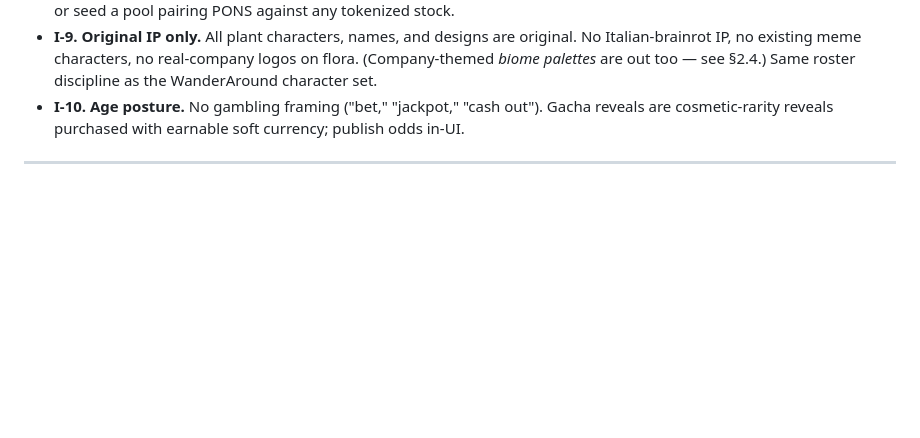
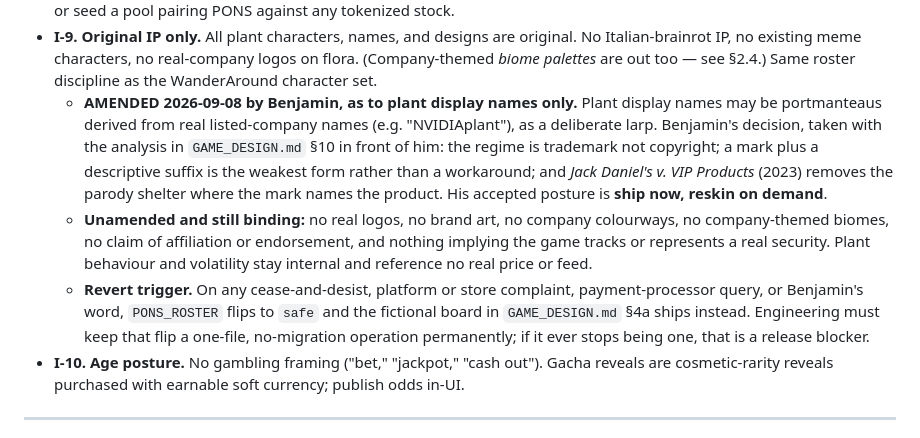
Before and after one commit to psiloceyeben/GardenWithELiza, a Markdown page: docs/PONS_GARDEN_BIBLE.md, the part around the change. Rendered like a GitHub page; blank space fills up the shorter version.

Commit message:
charter: amend I-9 for the market larp, with revert trigger
Benjamin's decision of 2026-09-08, recorded rather than applied silently. Plant
DISPLAY NAMES may be portmanteaus of real listed-company names; logos, brand
art, colourways, affiliation claims and any implication of tracking a real
security remain prohibited. Volatility stays internal and references no feed.

Adds a revert trigger: on a C&D, platform complaint, processor query or Ben's
word, PONS_ROSTER flips to safe and the fictional board ships. Keeping that flip
a one-file no-migration operation is now a permanent release-blocker condition,
because the whole posture depends on the swap being cheap.

Co-Authored-By: Claude Opus 5 <noreply@anthropic.com>

```diff
--- a/docs/PONS_GARDEN_BIBLE.md
+++ b/docs/PONS_GARDEN_BIBLE.md
@@ -23,6 +23,9 @@ These are engineering constraints, not guidelines. They exist because the game r
 - **I-7. PONS v1 touch policy: derive-only.** The game reads PONS balances/history to derive land (see §2). The game does not accept PONS as payment, does not burn it, does not stake it in-app. (A cosmetic PONS sink is a v2 question for counsel, not a v1 feature.)
 - **I-8. Liquidity pairs.** If/when PONS launches on Stonk Launcher: pair against ETH or $STONKBROKER only. Never create or seed a pool pairing PONS against any tokenized stock.
 - **I-9. Original IP only.** All plant characters, names, and designs are original. No Italian-brainrot IP, no existing meme characters, no real-company logos on flora. (Company-themed *biome palettes* are out too — see §2.4.) Same roster discipline as the WanderAround character set.
+  - **AMENDED 2026-09-08 by Benjamin, as to plant display names only.** Plant display names may be portmanteaus derived from real listed-company names (e.g. "NVIDIAplant"), as a deliberate larp. Benjamin's decision, taken with the analysis in `GAME_DESIGN.md` §10 in front of him: the regime is trademark not copyright; a mark plus a descriptive suffix is the weakest form rather than a workaround; and *Jack Daniel's v. VIP Products* (2023) removes the parody shelter where the mark names the product. His accepted posture is **ship now, reskin on demand**.
+  - **Unamended and still binding:** no real logos, no brand art, no company colourways, no company-themed biomes, no claim of affiliation or endorsement, and nothing implying the game tracks or represents a real security. Plant behaviour and volatility stay internal and reference no real price or feed.
+  - **Revert trigger.** On any cease-and-desist, platform or store complaint, payment-processor query, or Benjamin's word, `PONS_ROSTER` flips to `safe` and the fictional board in `GAME_DESIGN.md` §4a ships instead. Engineering must keep that flip a one-file, no-migration operation permanently; if it ever stops being one, that is a release blocker.
 - **I-10. Age posture.** No gambling framing ("bet," "jackpot," "cash out"). Gacha reveals are cosmetic-rarity reveals purchased with earnable soft currency; publish odds in-UI.
 
 ---
```
